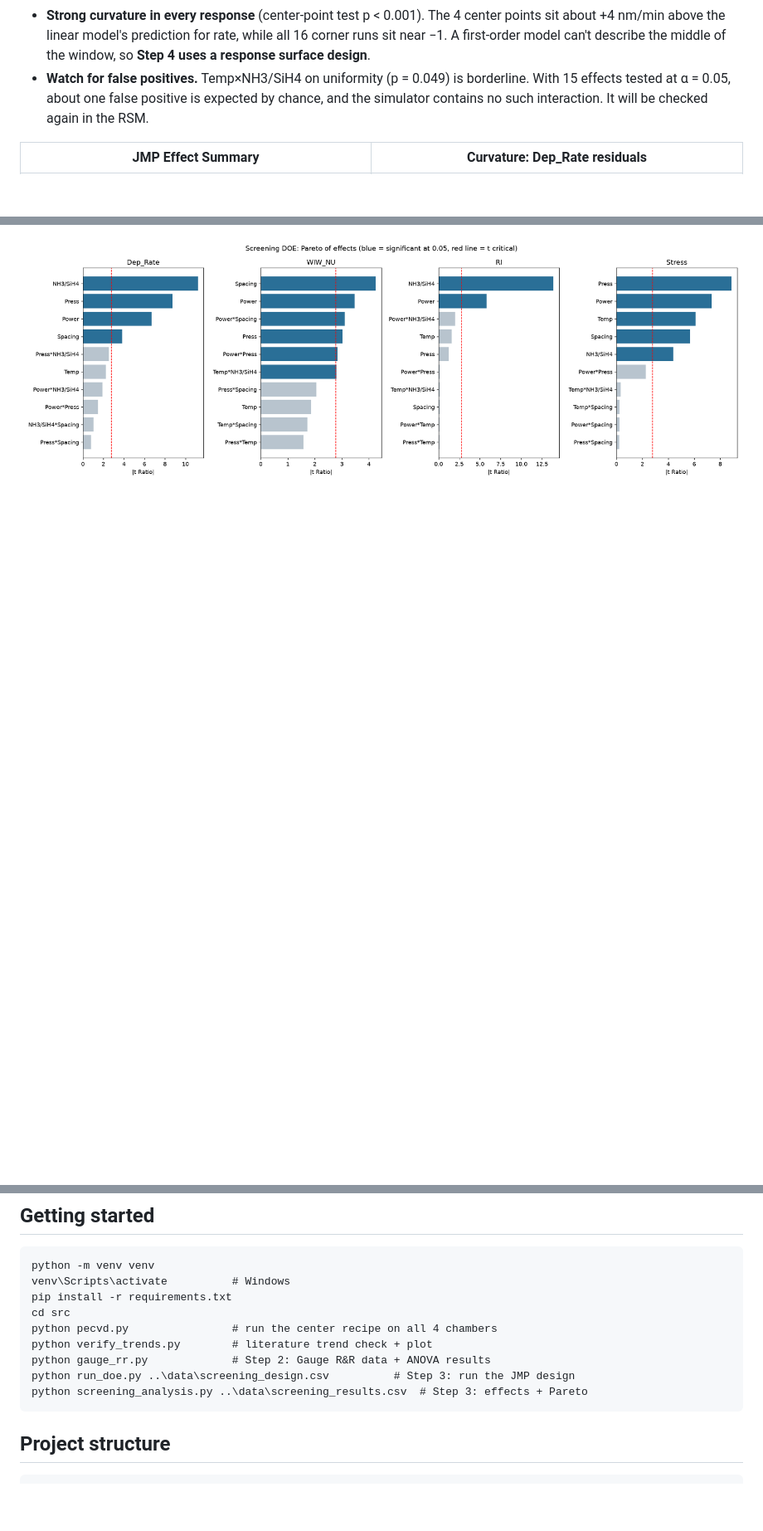
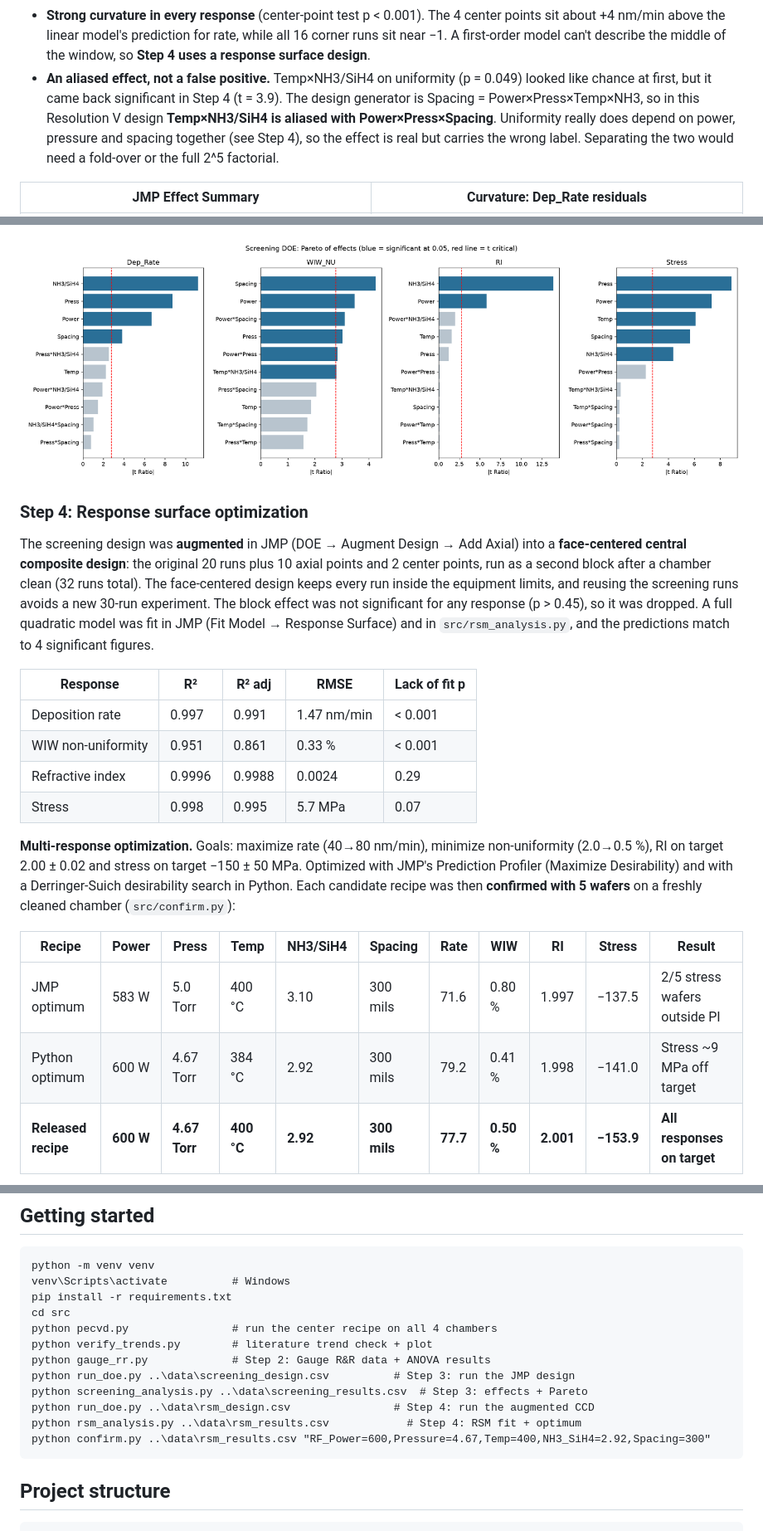
Before and after one commit to Mustaph7/pecvd-process-characterization, a Markdown page: README.md, 3 parts joined by grey strips. Shown at 83% size. Drawn GitHub-style; blank space fills up the shorter version.

````diff
--- a/README.md
+++ b/README.md
@@ -58,10 +58,30 @@ A **2^(5-1) Resolution V fractional factorial** with 4 center points (20 runs, r
 - **Uniformity is driven by interactions.** Power×Spacing and Power×Pressure are significant, so uniformity can't be tuned one factor at a time.
 - **Temperature is an independent stress knob.** It moves stress strongly but has no significant effect on RI, so stress can be adjusted without moving the RI target.
 - **Strong curvature in every response** (center-point test p < 0.001). The 4 center points sit about +4 nm/min above the linear model's prediction for rate, while all 16 corner runs sit near −1. A first-order model can't describe the middle of the window, so **Step 4 uses a response surface design**.
-- **Watch for false positives.** Temp×NH3/SiH4 on uniformity (p = 0.049) is borderline. With 15 effects tested at α = 0.05, about one false positive is expected by chance, and the simulator contains no such interaction. It will be checked again in the RSM.
+- **An aliased effect, not a false positive.** Temp×NH3/SiH4 on uniformity (p = 0.049) looked like chance at first, but it came back significant in Step 4 (t = 3.9). The design generator is Spacing = Power×Press×Temp×NH3, so in this Resolution V design **Temp×NH3/SiH4 is aliased with Power×Press×Spacing**. Uniformity really does depend on power, pressure and spacing together (see Step 4), so the effect is real but carries the wrong label. Separating the two would need a fold-over or the full 2^5 factorial.
 
 | JMP Effect Summary | Curvature: Dep_Rate residuals |
 |---|---|
 | ![](plots/jmp_screening_effect_summary.png) | ![](plots/jmp_screening_residuals.png) |
 
 ![Pareto of effects](plots/screening_pareto.png)
+
+### Step 4: Response surface optimization
+
+The screening design was **augmented** in JMP (DOE → Augment Design → Add Axial) into a **face-centered central composite design**: the original 20 runs plus 10 axial points and 2 center points, run as a second block after a chamber clean (32 runs total). The face-centered design keeps every run inside the equipment limits, and reusing the screening runs avoids a new 30-run experiment. The block effect was not significant for any response (p > 0.45), so it was dropped. A full quadratic model was fit in JMP (Fit Model → Response Surface) and in `src/rsm_analysis.py`, and the predictions match to 4 significant figures.
+
+| Response | R² | R² adj | RMSE | Lack of fit p |
+|---|---|---|---|---|
+| Deposition rate | 0.997 | 0.991 | 1.47 nm/min | < 0.001 |
+| WIW non-uniformity | 0.951 | 0.861 | 0.33 % | < 0.001 |
+| Refractive index | 0.9996 | 0.9988 | 0.0024 | 0.29 |
+| Stress | 0.998 | 0.995 | 5.7 MPa | 0.07 |
+
+**Multi-response optimization.** Goals: maximize rate (40→80 nm/min), minimize non-uniformity (2.0→0.5 %), RI on target 2.00 ± 0.02 and stress on target −150 ± 50 MPa. Optimized with JMP's Prediction Profiler (Maximize Desirability) and with a Derringer-Suich desirability search in Python. Each candidate recipe was then **confirmed with 5 wafers** on a freshly cleaned chamber (`src/confirm.py`):
+
+| Recipe | Power | Press | Temp | NH3/SiH4 | Spacing | Rate | WIW | RI | Stress | Result |
+|---|---|---|---|---|---|---|---|---|---|---|
+| JMP optimum | 583 W | 5.0 Torr | 400 °C | 3.10 | 300 mils | 71.6 | 0.80 % | 1.997 | −137.5 | 2/5 stress wafers outside PI |
+| Python optimum | 600 W | 4.67 Torr | 384 °C | 2.92 | 300 mils | 79.2 | 0.41 % | 1.998 | −141.0 | Stress ~9 MPa off target |
+| **Released recipe** | **600 W** | **4.67 Torr** | **400 °C** | **2.92** | **300 mils** | **77.7** | **0.50 %** | **2.001** | **−153.9** | **All responses on target** |
+
@@ -105,6 +136,9 @@ python verify_trends.py        # literature trend check + plot
 python gauge_rr.py             # Step 2: Gauge R&R data + ANOVA results
 python run_doe.py ..\data\screening_design.csv          # Step 3: run the JMP design
 python screening_analysis.py ..\data\screening_results.csv  # Step 3: effects + Pareto
+python run_doe.py ..\data\rsm_design.csv                # Step 4: run the augmented CCD
+python rsm_analysis.py ..\data\rsm_results.csv            # Step 4: RSM fit + optimum
+python confirm.py ..\data\rsm_results.csv "RF_Power=600,Pressure=4.67,Temp=400,NH3_SiH4=2.92,Spacing=300"
 ```
 
 ## Project structure
````
Also changed, not shown: other parts of README.md (+13 -2 lines), plots/jmp_rsm_profiler.png (added), plots/rsm_contours.png (added), 8 other files.
